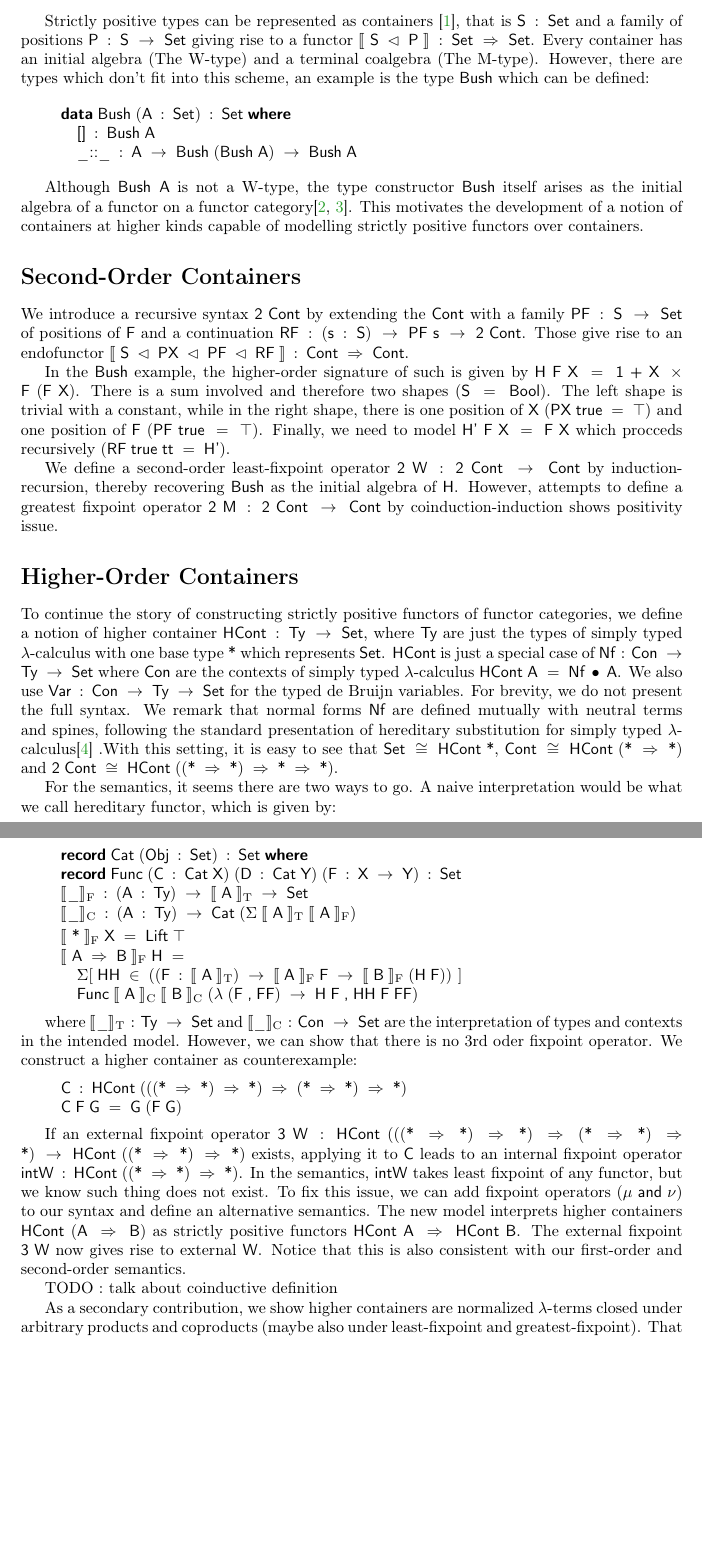
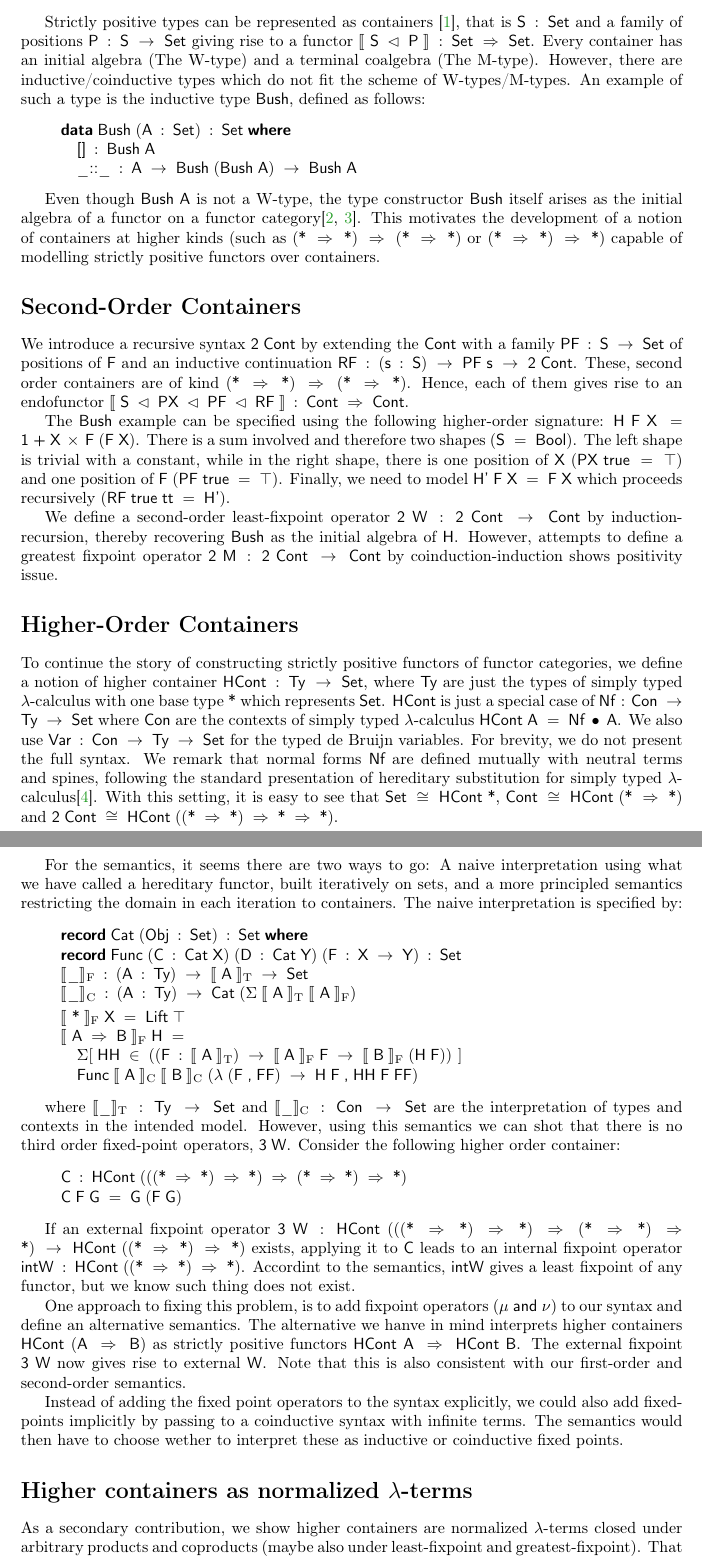
Before and after one commit to zt719/Container, a LaTeX paper (types-26/abstract.tex): two parts of pages 1 and 2 of 2 before the commit and two parts of pages 1 and 2 of 3 after it, joined at a grey line, cut so that both start at the same text, the shorter picture padded with empty space. Compiled offline with pdfLaTeX.

Commit message:
Phrasing and adding coinductive story.

```diff
--- a/types-26/abstract.tex
+++ b/types-26/abstract.tex
@@ -360,7 +360,7 @@
 %
 \author{
   Thorsten Altenkirch \and
-  H{\aa}kan Gylterud \and
+  H{\aa}kon Robbestad Gylterud \and
   Zhili Tian
 }
 
@@ -386,7 +386,12 @@
 
 \maketitle
 
-Strictly positive types can be represented as containers \cite{containers}, that is \ensuremath{\Conid{S}\;\mathbin{:}\;\Conid{Set}} and a family of positions \ensuremath{\Conid{P}\;\mathbin{:}\;\Conid{S}\;\rightarrow\;\Conid{Set}} giving rise to a functor \ensuremath{\llbracket\;\Conid{S}\;\lhd\;\Conid{P}\;\rrbracket\;\mathbin{:}\;\Conid{Set}\;\Rightarrow\;\Conid{Set}}. Every container has an initial algebra (The W-type) and a terminal coalgebra (The M-type). However, there are types which don't fit into this scheme, an example is the type \ensuremath{\Conid{Bush}} which can be defined:
+Strictly positive types can be represented as containers \cite{containers},
+that is \ensuremath{\Conid{S}\;\mathbin{:}\;\Conid{Set}} and a family of positions \ensuremath{\Conid{P}\;\mathbin{:}\;\Conid{S}\;\rightarrow\;\Conid{Set}} giving rise to a
+functor \ensuremath{\llbracket\;\Conid{S}\;\lhd\;\Conid{P}\;\rrbracket\;\mathbin{:}\;\Conid{Set}\;\Rightarrow\;\Conid{Set}}. Every container has an initial algebra
+(The W-type) and a terminal coalgebra (The M-type). However, there are
+inductive/coinductive types which do not fit the scheme of W-types/M-types.
+An example of such a type is the inductive type \ensuremath{\Conid{Bush}}, defined as follows:
 
 \begin{hscode}\SaveRestoreHook
 \column{B}{@{}>{\hspre}l<{\hspost}@{}}%
@@ -402,24 +407,50 @@ Strictly positive types can be represented as containers \cite{containers}, that
 \ColumnHook
 \end{hscode}\resethooks
 
-Although \ensuremath{\Conid{Bush}\;\Conid{A}} is not a W-type, the type constructor \ensuremath{\Conid{Bush}} itself arises as the initial algebra of a functor on a functor category\cite{bird1998nested, bird1999generalised}. This motivates the development of a notion of containers at higher kinds capable of modelling strictly positive functors over containers.
+Even though \ensuremath{\Conid{Bush}\;\Conid{A}} is not a W-type, the type constructor \ensuremath{\Conid{Bush}} itself arises
+as the initial algebra of a functor on a functor category\cite{bird1998nested,
+bird1999generalised}. This motivates the development of a notion of containers
+at higher kinds (such as \ensuremath{(\Varid{*}\;\Rightarrow\;\Varid{*})\;\Rightarrow\;(\Varid{*}\;\Rightarrow\;\Varid{*})} or \ensuremath{(\Varid{*}\;\Rightarrow\;\Varid{*})\;\Rightarrow\;\Varid{*}}) capable of modelling
+strictly positive functors over containers.
 
 \section*{Second-Order Containers}
 
-We introduce a recursive syntax \ensuremath{\Varid{2}\;\Conid{Cont}} by extending the \ensuremath{\Conid{Cont}} with a family \ensuremath{\Conid{PF}\;\mathbin{:}\;\Conid{S}\;\rightarrow\;\Conid{Set}} of positions of \ensuremath{\Conid{F}} and a continuation \ensuremath{\Conid{RF}\;\mathbin{:}\;(\Varid{s}\;\mathbin{:}\;\Conid{S})\;\rightarrow\;\Conid{PF}\;\Varid{s}\;\rightarrow\;\Varid{2}\;\Conid{Cont}}. Those give rise to an endofunctor \ensuremath{\llbracket\;\Conid{S}\;\lhd\;\Conid{PX}\;\lhd\;\Conid{PF}\;\lhd\;\Conid{RF}\;\rrbracket\;\mathbin{:}\;\Conid{Cont}\;\Rightarrow\;\Conid{Cont}}.
+We introduce a recursive syntax \ensuremath{\Varid{2}\;\Conid{Cont}} by extending the \ensuremath{\Conid{Cont}} with a family
+\ensuremath{\Conid{PF}\;\mathbin{:}\;\Conid{S}\;\rightarrow\;\Conid{Set}} of positions of \ensuremath{\Conid{F}} and an inductive continuation \ensuremath{\Conid{RF}\;\mathbin{:}\;(\Varid{s}\;\mathbin{:}\;\Conid{S})\;\rightarrow\;\Conid{PF}\;\Varid{s}\;\rightarrow\;\Varid{2}\;\Conid{Cont}}.
+These, second order containers are of kind \ensuremath{(\Varid{*}\;\Rightarrow\;\Varid{*})\;\Rightarrow\;(\Varid{*}\;\Rightarrow\;\Varid{*})}. Hence, each of them gives rise
+to an endofunctor \ensuremath{\llbracket\;\Conid{S}\;\lhd\;\Conid{PX}\;\lhd\;\Conid{PF}\;\lhd\;\Conid{RF}\;\rrbracket\;\mathbin{:}\;\Conid{Cont}\;\Rightarrow\;\Conid{Cont}}.
 
-In the \ensuremath{\Conid{Bush}} example, the higher-order signature of such is given by \ensuremath{\Conid{H}\;\Conid{F}\;\Conid{X}\;\mathrel{=}\;\Varid{1}\;\Varid{+}\;\Conid{X}\;\times\;\Conid{F}\;(\Conid{F}\;\Conid{X})}. There is a sum involved and therefore two shapes (\ensuremath{\Conid{S}\;\mathrel{=}\;\Conid{Bool}}). The left shape is trivial with a constant, while in the right shape, there is one position of \ensuremath{\Conid{X}} (\ensuremath{\Conid{PX}\;\Varid{true}\;\mathrel{=}\;\top}) and one position of \ensuremath{\Conid{F}} (\ensuremath{\Conid{PF}\;\Varid{true}\;\mathrel{=}\;\top}). Finally, we need to model \ensuremath{\Conid{H'}\;\Conid{F}\;\Conid{X}\;\mathrel{=}\;\Conid{F}\;\Conid{X}} which procceds recursively (\ensuremath{\Conid{RF}\;\Varid{true}\;\Varid{tt}\;\mathrel{=}\;\Conid{H'}}).
+The \ensuremath{\Conid{Bush}} example can be specified using the following higher-order signature:
+\ensuremath{\Conid{H}\;\Conid{F}\;\Conid{X}\;\mathrel{=}\;\Varid{1}\;\Varid{+}\;\Conid{X}\;\times\;\Conid{F}\;(\Conid{F}\;\Conid{X})}. There is a sum involved and therefore two shapes
+(\ensuremath{\Conid{S}\;\mathrel{=}\;\Conid{Bool}}). The left shape is trivial with a constant, while in the right
+shape, there is one position of \ensuremath{\Conid{X}} (\ensuremath{\Conid{PX}\;\Varid{true}\;\mathrel{=}\;\top}) and one position of
+\ensuremath{\Conid{F}} (\ensuremath{\Conid{PF}\;\Varid{true}\;\mathrel{=}\;\top}). Finally, we need to model \ensuremath{\Conid{H'}\;\Conid{F}\;\Conid{X}\;\mathrel{=}\;\Conid{F}\;\Conid{X}} which proceeds
+recursively (\ensuremath{\Conid{RF}\;\Varid{true}\;\Varid{tt}\;\mathrel{=}\;\Conid{H'}}).
 
-We define a second-order least-fixpoint operator \ensuremath{\Varid{2}\;\Conid{W}\;\mathbin{:}\;\Varid{2}\;\Conid{Cont}\;\rightarrow\;\Conid{Cont}} by induction-recursion, thereby recovering \ensuremath{\Conid{Bush}} as the initial algebra of \ensuremath{\Conid{H}}. However, attempts to define a greatest fixpoint operator \ensuremath{\Varid{2}\;\Conid{M}\;\mathbin{:}\;\Varid{2}\;\Conid{Cont}\;\rightarrow\;\Conid{Cont}} by coinduction-induction shows positivity issue.
+We define a second-order least-fixpoint operator \ensuremath{\Varid{2}\;\Conid{W}\;\mathbin{:}\;\Varid{2}\;\Conid{Cont}\;\rightarrow\;\Conid{Cont}} by
+induction-recursion, thereby recovering \ensuremath{\Conid{Bush}} as the initial algebra of
+\ensuremath{\Conid{H}}. However, attempts to define a greatest fixpoint operator
+\ensuremath{\Varid{2}\;\Conid{M}\;\mathbin{:}\;\Varid{2}\;\Conid{Cont}\;\rightarrow\;\Conid{Cont}} by coinduction-induction shows positivity issue.
 
 \section*{Higher-Order Containers}
 
-To continue the story of constructing strictly positive functors of functor categories, we define a notion of higher container \ensuremath{\Conid{HCont}\;\mathbin{:}\;\Conid{Ty}\;\rightarrow\;\Conid{Set}}, where \ensuremath{\Conid{Ty}} are just the types of simply typed $\lambda$-calculus with one base type \ensuremath{\Varid{*}} which represents \ensuremath{\Conid{Set}}. \ensuremath{\Conid{HCont}} is just a special case of
+To continue the story of constructing strictly positive functors of functor
+categories, we define a notion of higher container \ensuremath{\Conid{HCont}\;\mathbin{:}\;\Conid{Ty}\;\rightarrow\;\Conid{Set}}, where
+\ensuremath{\Conid{Ty}} are just the types of simply typed $\lambda$-calculus with one base type
+\ensuremath{\Varid{*}} which represents \ensuremath{\Conid{Set}}. \ensuremath{\Conid{HCont}} is just a special case of
 \ensuremath{\Conid{Nf}\;\mathbin{:}\;\Conid{Con}\;\rightarrow\;\Conid{Ty}\;\rightarrow\;\Conid{Set}} where \ensuremath{\Conid{Con}} are the contexts of simply typed
 $\lambda$-calculus \ensuremath{\Conid{HCont}\;\Conid{A}\;\mathrel{=}\;\Conid{Nf}\;\bullet\;\Conid{A}}. We also use \ensuremath{\Conid{Var}\;\mathbin{:}\;\Conid{Con}\;\rightarrow\;\Conid{Ty}\;\rightarrow\;\Conid{Set}}
-for the typed de Bruijn variables. For brevity, we do not present the full syntax. We remark that normal forms \ensuremath{\Conid{Nf}} are defined mutually with neutral terms and spines, following the standard presentation of hereditary substitution for simply typed $\lambda$-calculus\cite{keller2010normalization} .With this setting, it is easy to see that \ensuremath{\Conid{Set}\;\cong\;\Conid{HCont}\;\Varid{*}}, \ensuremath{\Conid{Cont}\;\cong\;\Conid{HCont}\;(\Varid{*}\;\Rightarrow\;\Varid{*})} and \ensuremath{\Varid{2}\;\Conid{Cont}\;\cong\;\Conid{HCont}\;((\Varid{*}\;\Rightarrow\;\Varid{*})\;\Rightarrow\;\Varid{*}\;\Rightarrow\;\Varid{*})}.
+for the typed de Bruijn variables. For brevity, we do not present the full
+syntax. We remark that normal forms \ensuremath{\Conid{Nf}} are defined mutually with neutral terms
+and spines, following the standard presentation of hereditary substitution for
+simply typed $\lambda$-calculus\cite{keller2010normalization}. With this setting,
+it is easy to see that \ensuremath{\Conid{Set}\;\cong\;\Conid{HCont}\;\Varid{*}}, \ensuremath{\Conid{Cont}\;\cong\;\Conid{HCont}\;(\Varid{*}\;\Rightarrow\;\Varid{*})} and
+\ensuremath{\Varid{2}\;\Conid{Cont}\;\cong\;\Conid{HCont}\;((\Varid{*}\;\Rightarrow\;\Varid{*})\;\Rightarrow\;\Varid{*}\;\Rightarrow\;\Varid{*})}.
 
-For the semantics, it seems there are two ways to go. A naive interpretation would be what we call hereditary functor, which is given by:
+For the semantics, it seems there are two ways to go: A naive interpretation
+using what we have called a hereditary functor, built iteratively on sets, and
+a more principled semantics restricting the domain in each iteration to containers.
+The naive interpretation is specified by:
 
 \begin{hscode}\SaveRestoreHook
 \column{B}{@{}>{\hspre}l<{\hspost}@{}}%
@@ -446,7 +477,9 @@ For the semantics, it seems there are two ways to go. A naive interpretation wou
 \end{hscode}\resethooks
 
 where \ensuremath{\llbracket\_\rrbracket_{\mathrm{T}}\;\mathbin{:}\;\Conid{Ty}\;\rightarrow\;\Conid{Set}} and \ensuremath{\llbracket\_\rrbracket_{\mathrm{C}}\;\mathbin{:}\;\Conid{Con}\;\rightarrow\;\Conid{Set}} are the interpretation
-of types and contexts in the intended model. However, we can show that there is no 3rd oder fixpoint operator. We construct a higher container as counterexample:
+of types and contexts in the intended model. However, using this semantics
+we can shot that there is no third order fixed-point operators, \ensuremath{\Varid{3}\;\Conid{W}}.
+Consider the following higher order container:
 
 \begin{hscode}\SaveRestoreHook
 \column{B}{@{}>{\hspre}l<{\hspost}@{}}%
@@ -457,11 +490,25 @@ of types and contexts in the intended model. However, we can show that there is
 \ColumnHook
 \end{hscode}\resethooks
 
-If an external fixpoint operator \ensuremath{\Varid{3}\;\Conid{W}\;\mathbin{:}\;\Conid{HCont}\;(((\Varid{*}\;\Rightarrow\;\Varid{*})\;\Rightarrow\;\Varid{*})\;\Rightarrow\;(\Varid{*}\;\Rightarrow\;\Varid{*})\;\Rightarrow\;\Varid{*})\;\rightarrow\;\Conid{HCont}\;((\Varid{*}\;\Rightarrow\;\Varid{*})\;\Rightarrow\;\Varid{*})} exists, applying it to \ensuremath{\Conid{C}} leads to an internal fixpoint operator \ensuremath{\Varid{intW}\;\mathbin{:}\;\Conid{HCont}\;((\Varid{*}\;\Rightarrow\;\Varid{*})\;\Rightarrow\;\Varid{*})}. In the semantics, \ensuremath{\Varid{intW}} takes least fixpoint of any functor, but we know such thing does not exist. To fix this issue, we can add fixpoint operators (\ensuremath{\mu\;\Varid{and}\;\nu}) to our syntax and define an alternative semantics. The new model interprets higher containers \ensuremath{\Conid{HCont}\;(\Conid{A}\;\Rightarrow\;\Conid{B})} as strictly positive functors \ensuremath{\Conid{HCont}\;\Conid{A}\;\Rightarrow\;\Conid{HCont}\;\Conid{B}}. The external fixpoint \ensuremath{\Varid{3}\;\Conid{W}} now gives rise to external \ensuremath{\Conid{W}}. Notice that this is also consistent with our first-order and second-order semantics.
+If an external fixpoint operator \ensuremath{\Varid{3}\;\Conid{W}\;\mathbin{:}\;\Conid{HCont}\;(((\Varid{*}\;\Rightarrow\;\Varid{*})\;\Rightarrow\;\Varid{*})\;\Rightarrow\;(\Varid{*}\;\Rightarrow\;\Varid{*})\;\Rightarrow\;\Varid{*})\;\rightarrow\;\Conid{HCont}\;((\Varid{*}\;\Rightarrow\;\Varid{*})\;\Rightarrow\;\Varid{*})}
+exists, applying it to \ensuremath{\Conid{C}} leads to an internal fixpoint operator \ensuremath{\Varid{intW}\;\mathbin{:}\;\Conid{HCont}\;((\Varid{*}\;\Rightarrow\;\Varid{*})\;\Rightarrow\;\Varid{*})}.
+Accordint to the semantics, \ensuremath{\Varid{intW}} gives a least fixpoint of any functor, but we know such thing does not
+exist.
 
-TODO : talk about coinductive definition
+One approach to fixing this problem, is to add fixpoint operators (\ensuremath{\mu\;\Varid{and}\;\nu}) to our syntax and define
+an alternative semantics. The alternative we hanve in mind interprets higher containers \ensuremath{\Conid{HCont}\;(\Conid{A}\;\Rightarrow\;\Conid{B})} as strictly
+positive functors \ensuremath{\Conid{HCont}\;\Conid{A}\;\Rightarrow\;\Conid{HCont}\;\Conid{B}}. The external fixpoint \ensuremath{\Varid{3}\;\Conid{W}} now gives rise to external
+\ensuremath{\Conid{W}}. Note that this is also consistent with our first-order and second-order semantics.
 
-As a secondary contribution, we show higher containers are normalized $\lambda$-terms closed under arbitrary products and coproducts (maybe also under least-fixpoint and greatest-fixpoint). That is we can define a syntax of \ensuremath{\Conid{Tm}}:
+Instead of adding the fixed point operators to the syntax explicitly, we could also add fixed-points
+implicitly by passing to a coinductive syntax with infinite terms. The semantics would then
+have to choose wether to interpret these as inductive or coinductive fixed points.
+
+\section*{Higher containers as normalized $\lambda$-terms}
+
+As a secondary contribution, we show higher containers are normalized $\lambda$-terms
+closed under arbitrary products and coproducts (maybe also under least-fixpoint and
+greatest-fixpoint). That is we can define a syntax of \ensuremath{\Conid{Tm}}:
 
 \begin{hscode}\SaveRestoreHook
 \column{B}{@{}>{\hspre}l<{\hspost}@{}}%
```
Also changed, not shown: types-26/abstract.tex (6 more changed lines), 1 other file.
